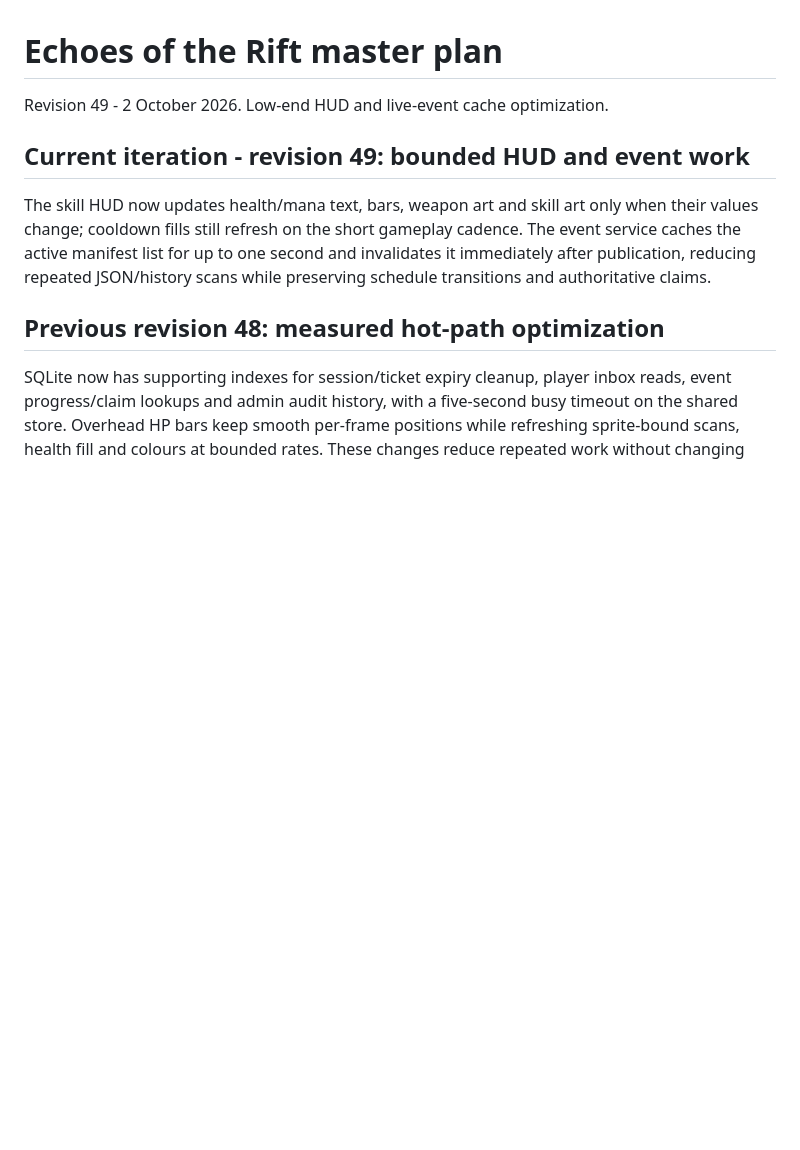
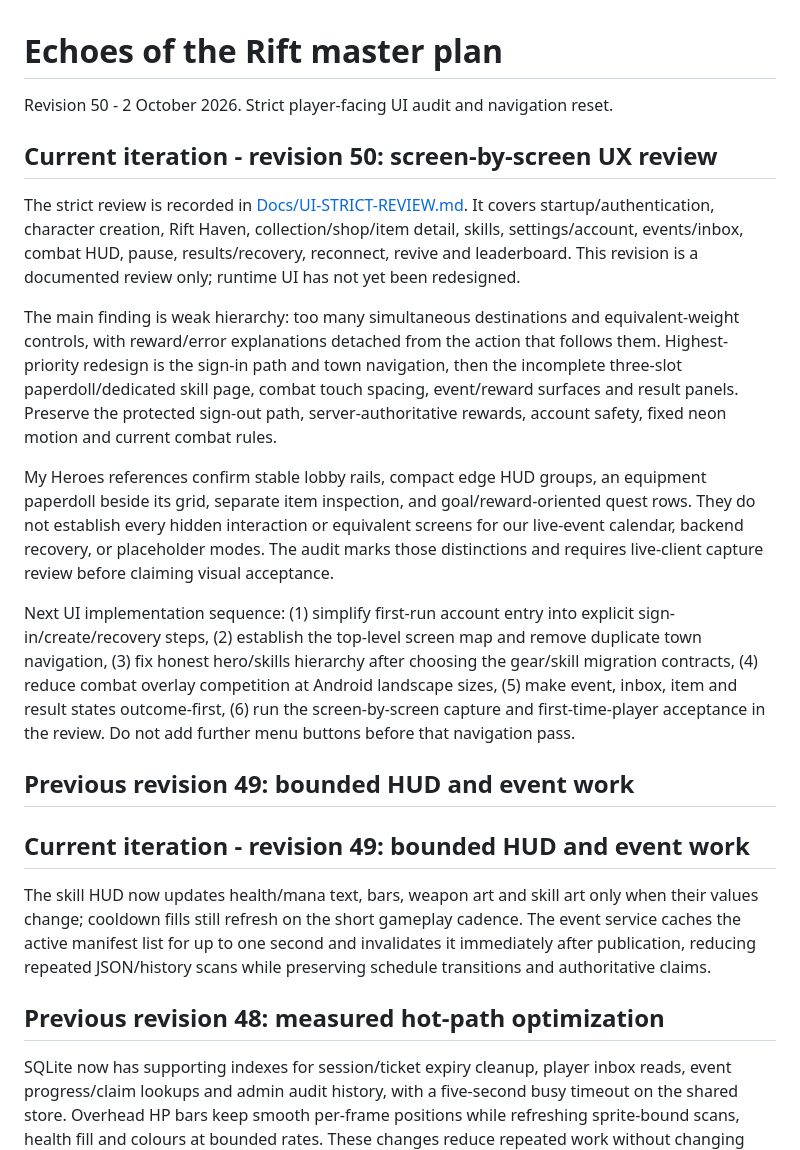
Before and after one commit to DarylTeh/echoes-of-the-rift, a Markdown page: MASTER-PLAN.md, the part around the change. Rendered like a GitHub page; blank space fills up the shorter version.

Commit message:
Document strict player UI review

```diff
--- a/MASTER-PLAN.md
+++ b/MASTER-PLAN.md
@@ -1,6 +1,18 @@
 # Echoes of the Rift master plan
 
-Revision 49 - 2 October 2026. Low-end HUD and live-event cache optimization.
+Revision 50 - 2 October 2026. Strict player-facing UI audit and navigation reset.
+
+## Current iteration - revision 50: screen-by-screen UX review
+
+The strict review is recorded in [Docs/UI-STRICT-REVIEW.md](Docs/UI-STRICT-REVIEW.md). It covers startup/authentication, character creation, Rift Haven, collection/shop/item detail, skills, settings/account, events/inbox, combat HUD, pause, results/recovery, reconnect, revive and leaderboard. This revision is a documented review only; runtime UI has not yet been redesigned.
+
+The main finding is weak hierarchy: too many simultaneous destinations and equivalent-weight controls, with reward/error explanations detached from the action that follows them. Highest-priority redesign is the sign-in path and town navigation, then the incomplete three-slot paperdoll/dedicated skill page, combat touch spacing, event/reward surfaces and result panels. Preserve the protected sign-out path, server-authoritative rewards, account safety, fixed neon motion and current combat rules.
+
+My Heroes references confirm stable lobby rails, compact edge HUD groups, an equipment paperdoll beside its grid, separate item inspection, and goal/reward-oriented quest rows. They do not establish every hidden interaction or equivalent screens for our live-event calendar, backend recovery, or placeholder modes. The audit marks those distinctions and requires live-client capture review before claiming visual acceptance.
+
+Next UI implementation sequence: (1) simplify first-run account entry into explicit sign-in/create/recovery steps, (2) establish the top-level screen map and remove duplicate town navigation, (3) fix honest hero/skills hierarchy after choosing the gear/skill migration contracts, (4) reduce combat overlay competition at Android landscape sizes, (5) make event, inbox, item and result states outcome-first, (6) run the screen-by-screen capture and first-time-player acceptance in the review. Do not add further menu buttons before that navigation pass.
+
+## Previous revision 49: bounded HUD and event work
 
 ## Current iteration - revision 49: bounded HUD and event work
 
```
Also changed, not shown: Docs/UI-STRICT-REVIEW.md (added, +95 -0 lines), EXECUTION-LOG.md (+8 -0 lines).
